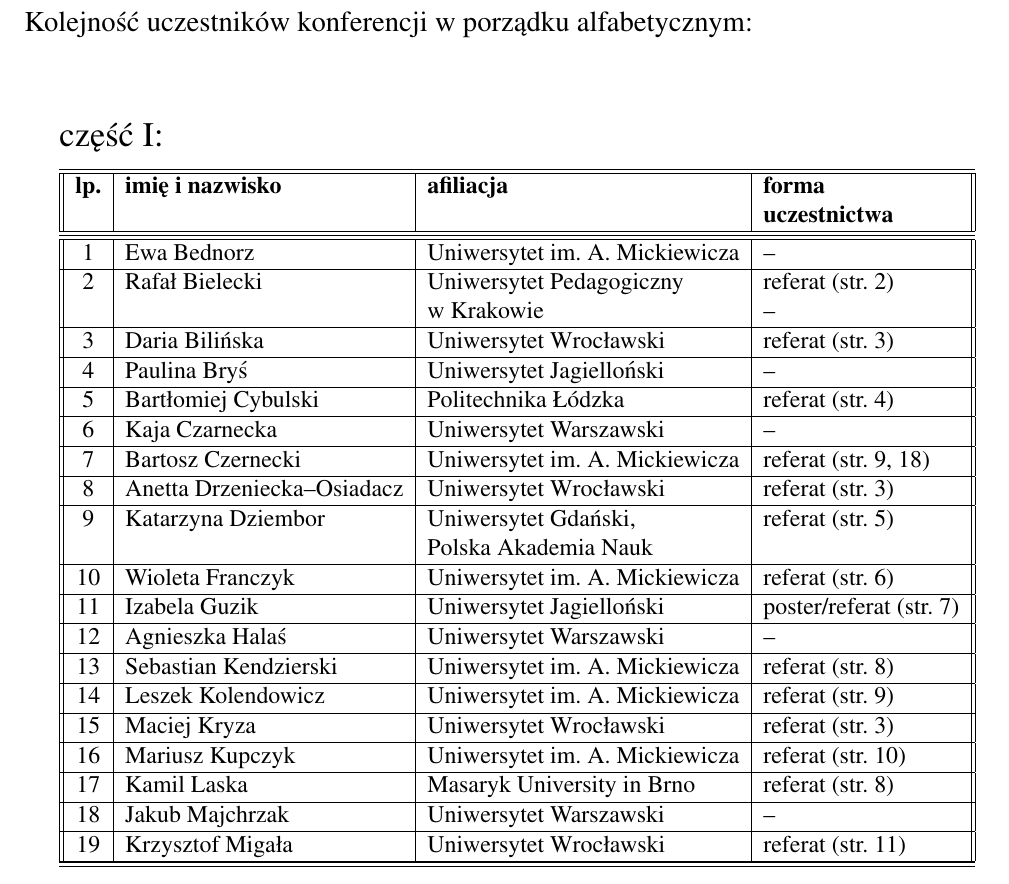
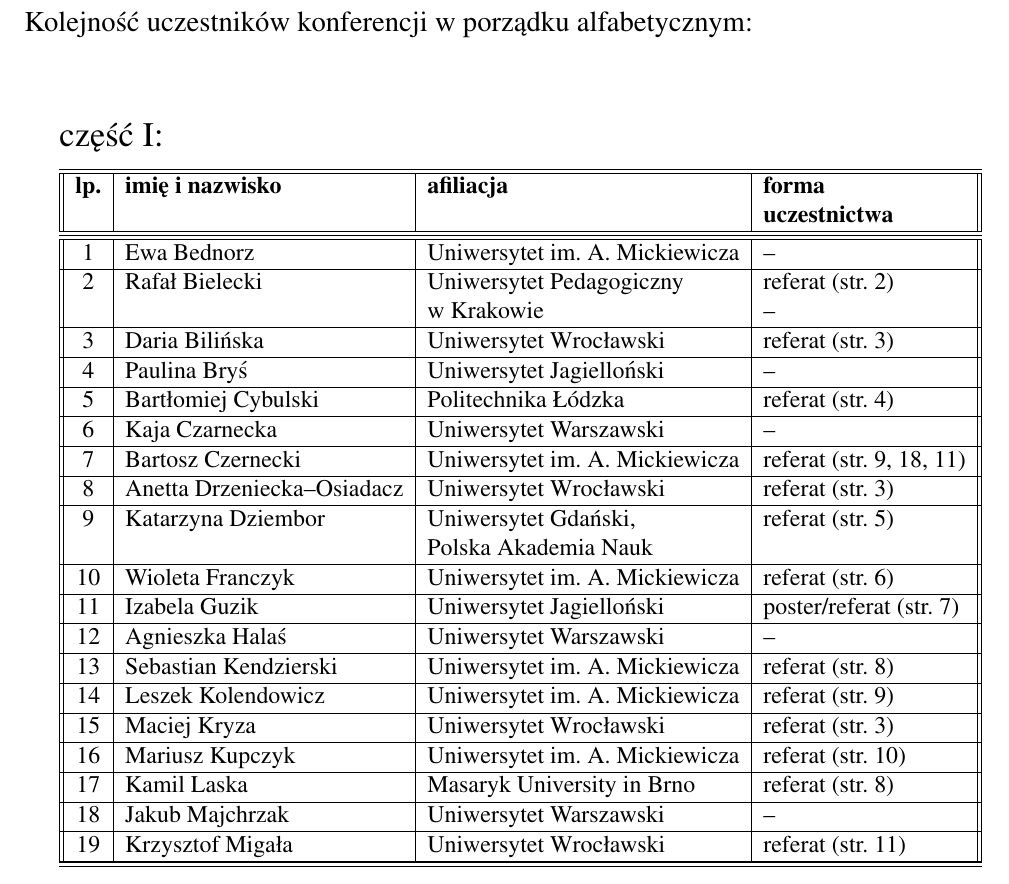
Before and after one commit to bczernecki/konferencja2018, a LaTeX thesis (boa.tex): part of page 31 of 33, cut so that both start at the same text. Compiled offline with pdfLaTeX.

Commit message:
final version 0.9

```diff
--- a/boa.tex
+++ b/boa.tex
@@ -235,7 +235,7 @@
 4	 & Paulina Bryś & Uniwersytet Jagielloński & -- \\\hline
 5	 & Bartłomiej Cybulski & Politechnika Łódzka & referat (str. \pageref{cybulski}) \\\hline
 6	 & Kaja Czarnecka & Uniwersytet Warszawski & -- \\\hline
-7	 & Bartosz Czernecki & Uniwersytet im. A. Mickiewicza & referat (str. \pageref{kolendowicz}, \pageref{taszarek}) \\\hline
+7	 & Bartosz Czernecki & Uniwersytet im. A. Mickiewicza & referat (str. \pageref{kolendowicz}, \pageref{taszarek}, \pageref{pilguj}) \\\hline
 8	 & Anetta Drzeniecka--Osiadacz & Uniwersytet Wrocławski & referat (str. \pageref{bilinska}) \\\hline
 9 	 & Katarzyna Dziembor & Uniwersytet Gdański, & referat (str. \pageref{dziembor})\\
 		 &  & Polska Akademia Nauk &  \\\hline
```
Also changed, not shown: boa.pdf, boa.tex (2 more changed lines), 2 other files.
